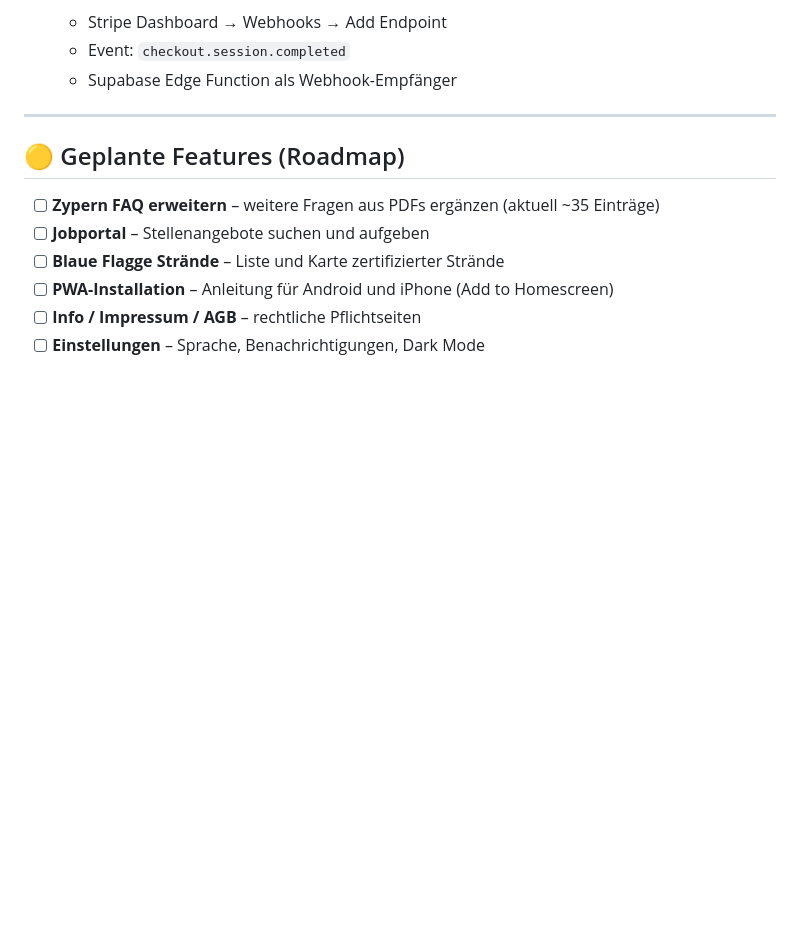
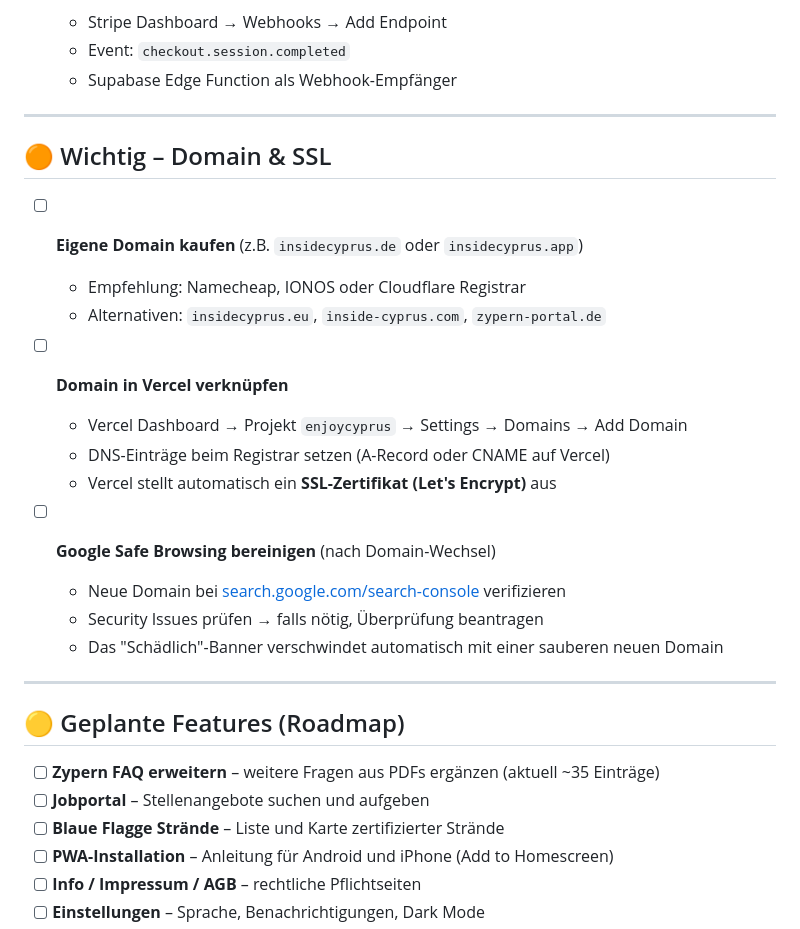
Before and after one commit to karanatsios/enjoycyprus, a Markdown page: TODO.md, the part around the change. Rendered like a GitHub page; blank space fills up the shorter version.

Commit message:
TODO: Domain & SSL Sektion hinzugefügt
Co-Authored-By: Claude Sonnet 4.6 <noreply@anthropic.com>
Claude-Session: https://claude.ai/code/session_01ARAPRueQLjs9GDLjsBwQRt

```diff
--- a/TODO.md
+++ b/TODO.md
@@ -51,6 +51,24 @@ Diese Punkte müssen erledigt werden, damit Push-Aktionen wirklich beim Nutzer a
   - Stripe Dashboard → Webhooks → Add Endpoint
   - Event: `checkout.session.completed`
   - Supabase Edge Function als Webhook-Empfänger
+
+---
+
+## 🟠 Wichtig – Domain & SSL
+
+- [ ] **Eigene Domain kaufen** (z.B. `insidecyprus.de` oder `insidecyprus.app`)
+  - Empfehlung: Namecheap, IONOS oder Cloudflare Registrar
+  - Alternativen: `insidecyprus.eu`, `inside-cyprus.com`, `zypern-portal.de`
+
+- [ ] **Domain in Vercel verknüpfen**
+  - Vercel Dashboard → Projekt `enjoycyprus` → Settings → Domains → Add Domain
+  - DNS-Einträge beim Registrar setzen (A-Record oder CNAME auf Vercel)
+  - Vercel stellt automatisch ein **SSL-Zertifikat (Let's Encrypt)** aus
+
+- [ ] **Google Safe Browsing bereinigen** (nach Domain-Wechsel)
+  - Neue Domain bei [search.google.com/search-console](https://search.google.com/search-console) verifizieren
+  - Security Issues prüfen → falls nötig, Überprüfung beantragen
+  - Das "Schädlich"-Banner verschwindet automatisch mit einer sauberen neuen Domain
 
 ---
 
```
